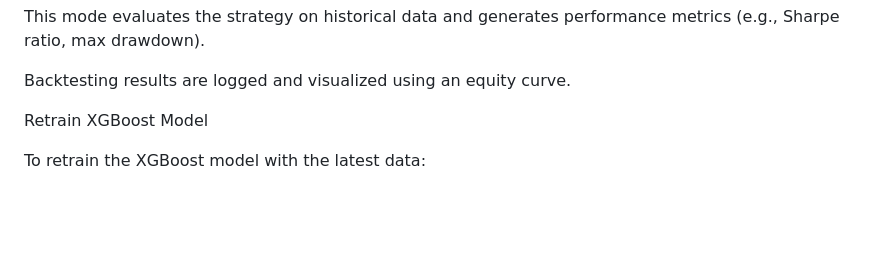
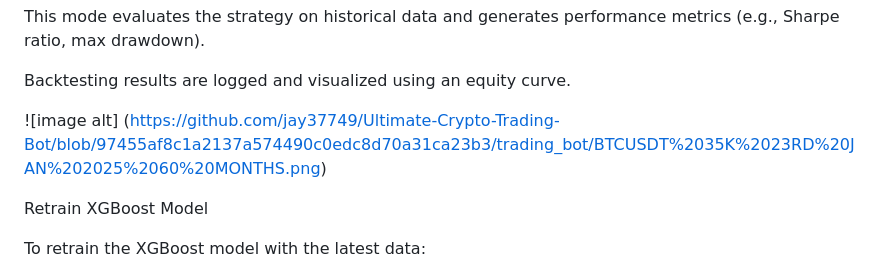
Before and after one commit to jay37749/Binance-Futures-Bot, a Markdown page: README.md, the part around one of its changes. GitHub-like rendering; blank space fills up the shorter version.

```diff
--- a/README.md
+++ b/README.md
@@ -176,6 +185,8 @@ python run_bot.py --mode=backtest
 This mode evaluates the strategy on historical data and generates performance metrics (e.g., Sharpe ratio, max drawdown).
 
 Backtesting results are logged and visualized using an equity curve.
+
+![image alt] (https://github.com/jay37749/Ultimate-Crypto-Trading-Bot/blob/97455af8c1a2137a574490c0edc8d70a31ca23b3/trading_bot/BTCUSDT%2035K%2023RD%20JAN%202025%2060%20MONTHS.png)
 
 Retrain XGBoost Model
 
```
Also changed, not shown: other parts of README.md (+9 -0 lines).
